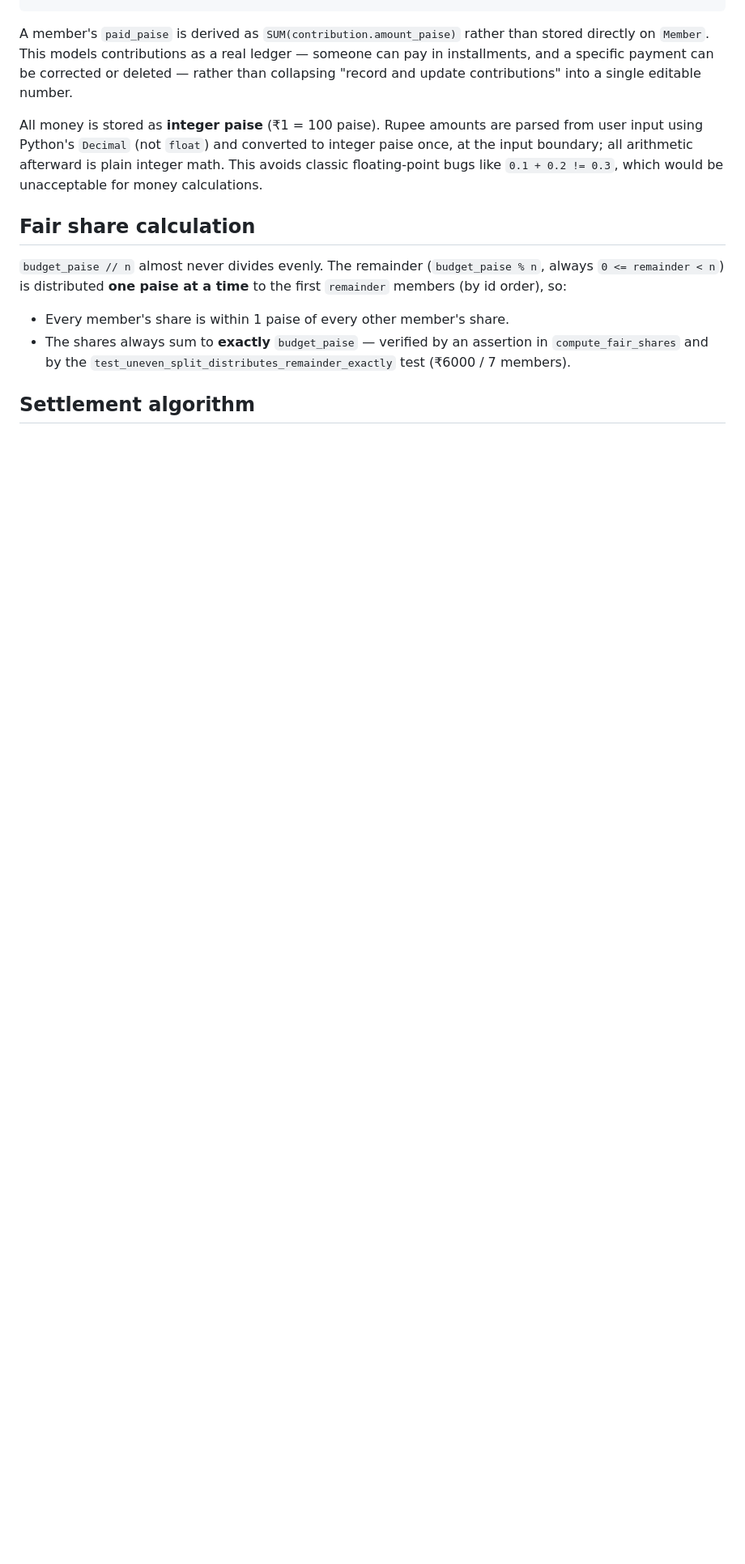
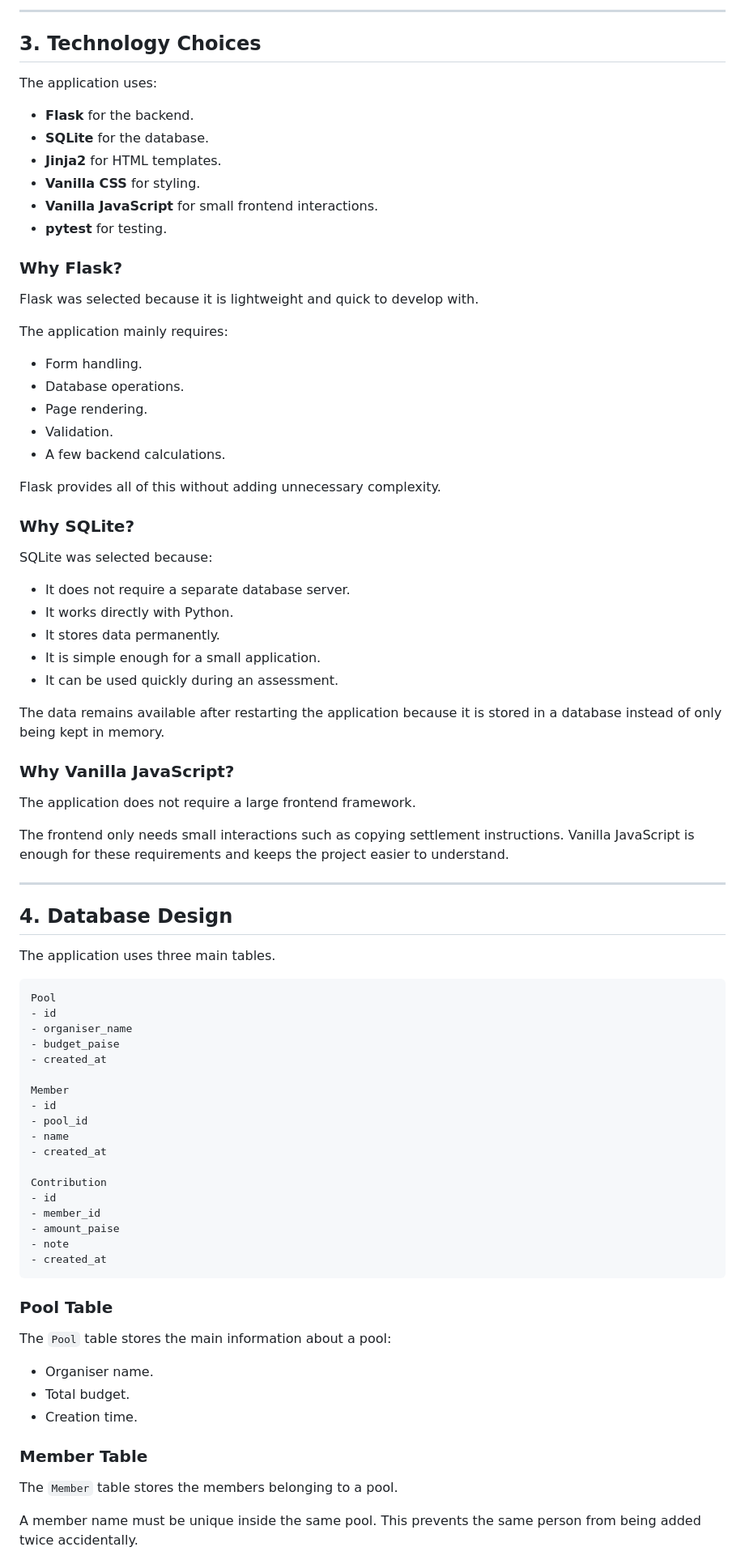
Before and after one commit to dheeraj-1112/Auriga-round-2, a Markdown page: REASONING.md, the part around one of its changes. Shown at 81% size. GitHub-like rendering; blank space fills up the shorter version.

````diff
--- a/REASONING.md
+++ b/REASONING.md
@@ -43,24 +77,86 @@ Contribution (id, member_id, amount_paise, note, created_at)
+---
+
+## 3. Technology Choices
+
+The application uses:
+
+* **Flask** for the backend.
+* **SQLite** for the database.
+* **Jinja2** for HTML templates.
+* **Vanilla CSS** for styling.
+* **Vanilla JavaScript** for small frontend interactions.
+* **pytest** for testing.
+
+### Why Flask?
+
+Flask was selected because it is lightweight and quick to develop with.
+
+The application mainly requires:
+
+* Form handling.
+* Database operations.
+* Page rendering.
+* Validation.
+* A few backend calculations.
+
+Flask provides all of this without adding unnecessary complexity.
+
+### Why SQLite?
+
+SQLite was selected because:
+
+* It does not require a separate database server.
+* It works directly with Python.
+* It stores data permanently.
+* It is simple enough for a small application.
+* It can be used quickly during an assessment.
+
+The data remains available after restarting the application because it is stored in a database instead of only being kept in memory.
+
+### Why Vanilla JavaScript?
+
+The application does not require a large frontend framework.
+
+The frontend only needs small interactions such as copying settlement instructions. Vanilla JavaScript is enough for these requirements and keeps the project easier to understand.
+
+---
+
+## 4. Database Design
+
+The application uses three main tables.
+
+```text
+Pool
+- id
+- organiser_name
+- budget_paise
+- created_at
+
+Member
+- id
+- pool_id
+- name
+- created_at
+
+Contribution
+- id
+- member_id
+- amount_paise
+- note
+- created_at
 ```
 
-A member's `paid_paise` is derived as `SUM(contribution.amount_paise)` rather than stored directly on
-`Member`. This models contributions as a real ledger — someone can pay in installments, and a specific
-payment can be corrected or deleted — rather than collapsing "record and update contributions" into a
-single editable number.
+### Pool Table
 
-All money is stored as **integer paise** (₹1 = 100 paise). Rupee amounts are parsed from user input using
-Python's `Decimal` (not `float`) and converted to integer paise once, at the input boundary; all
-arithmetic afterward is plain integer math. This avoids classic floating-point bugs like `0.1 + 0.2 !=
-0.3`, which would be unacceptable for money calculations.
+The `Pool` table stores the main information about a pool:
 
-## Fair share calculation
+* Organiser name.
+* Total budget.
+* Creation time.
 
-`budget_paise // n` almost never divides evenly. The remainder (`budget_paise % n`, always
-`0 <= remainder < n`) is distributed **one paise at a time** to the first `remainder` members (by id
-order), so:
+### Member Table
 
-- Every member's share is within 1 paise of every other member's share.
-- The shares always sum to **exactly** `budget_paise` — verified by an assertion in `compute_fair_shares`
-  and by the `test_uneven_split_distributes_remainder_exactly` test (₹6000 / 7 members).
+The `Member` table stores the members belonging to a pool.
 
-## Settlement algorithm
+A member name must be unique inside the same pool. This prevents the same person from being added twice accidentally.
 
````
Also changed, not shown: other parts of REASONING.md (+486 -114 lines).
